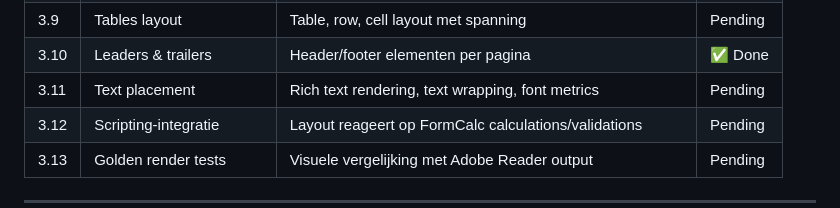
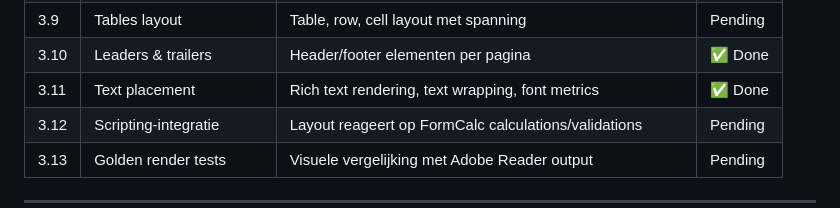
Before and after one commit to jasperdew/xfa-native-rust, a Markdown page: BACKLOG.md, the part around the change. Rendered like a GitHub page.

Commit message:
docs: mark Epic 3.11 as done
Co-Authored-By: Claude Opus 4.6 <noreply@anthropic.com>

```diff
--- a/BACKLOG.md
+++ b/BACKLOG.md
@@ -79,7 +79,7 @@ Epic 0 (Fundament)
 | 3.8  | Content splitting        | Splitsen van content over pagina's                                     | ✅ Done |
 | 3.9  | Tables layout            | Table, row, cell layout met spanning                                   | Pending |
 | 3.10 | Leaders & trailers       | Header/footer elementen per pagina                                     | ✅ Done |
-| 3.11 | Text placement           | Rich text rendering, text wrapping, font metrics                       | Pending |
+| 3.11 | Text placement           | Rich text rendering, text wrapping, font metrics                       | ✅ Done |
 | 3.12 | Scripting-integratie     | Layout reageert op FormCalc calculations/validations                   | Pending |
 | 3.13 | Golden render tests      | Visuele vergelijking met Adobe Reader output                           | Pending |
 
```
